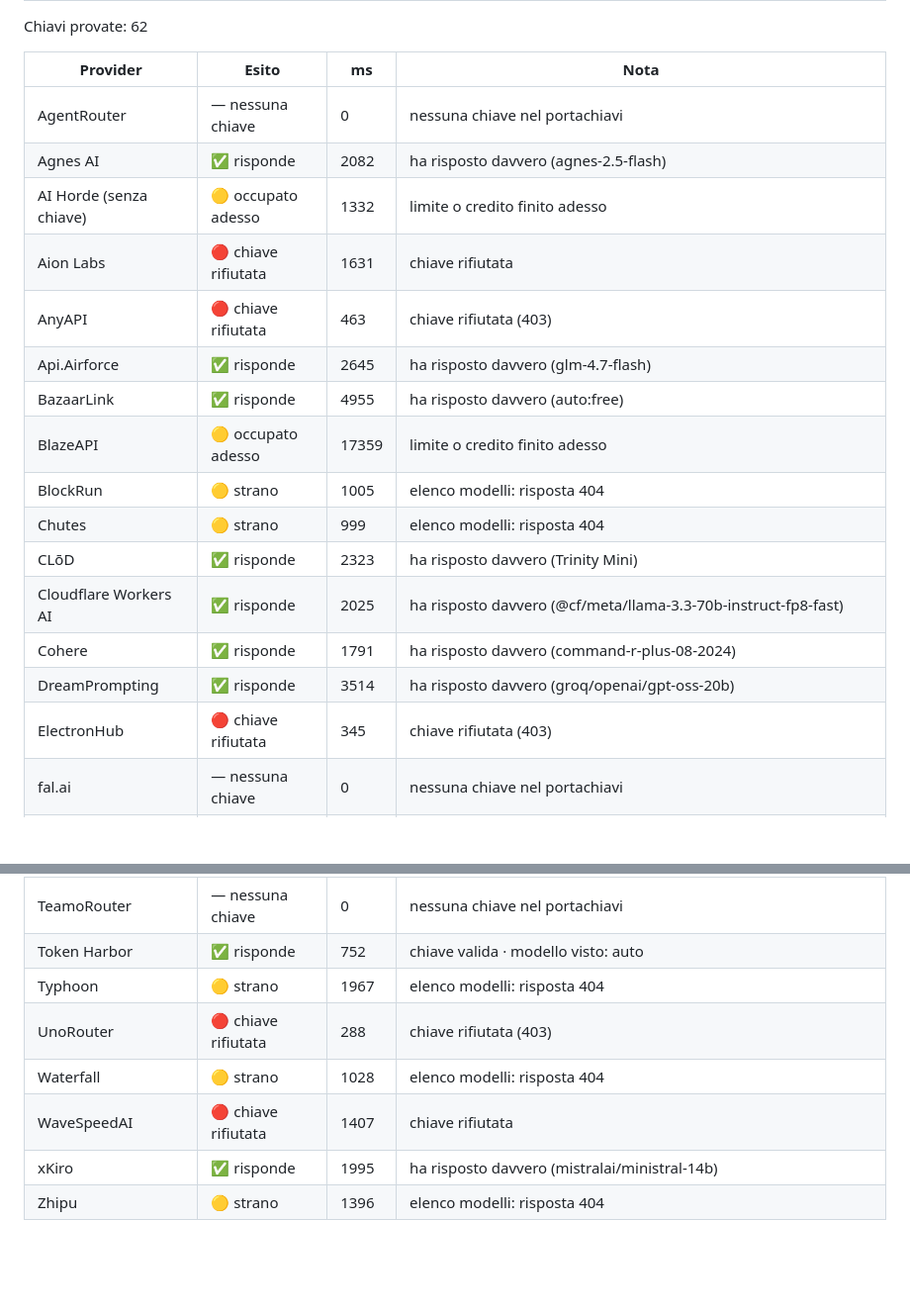
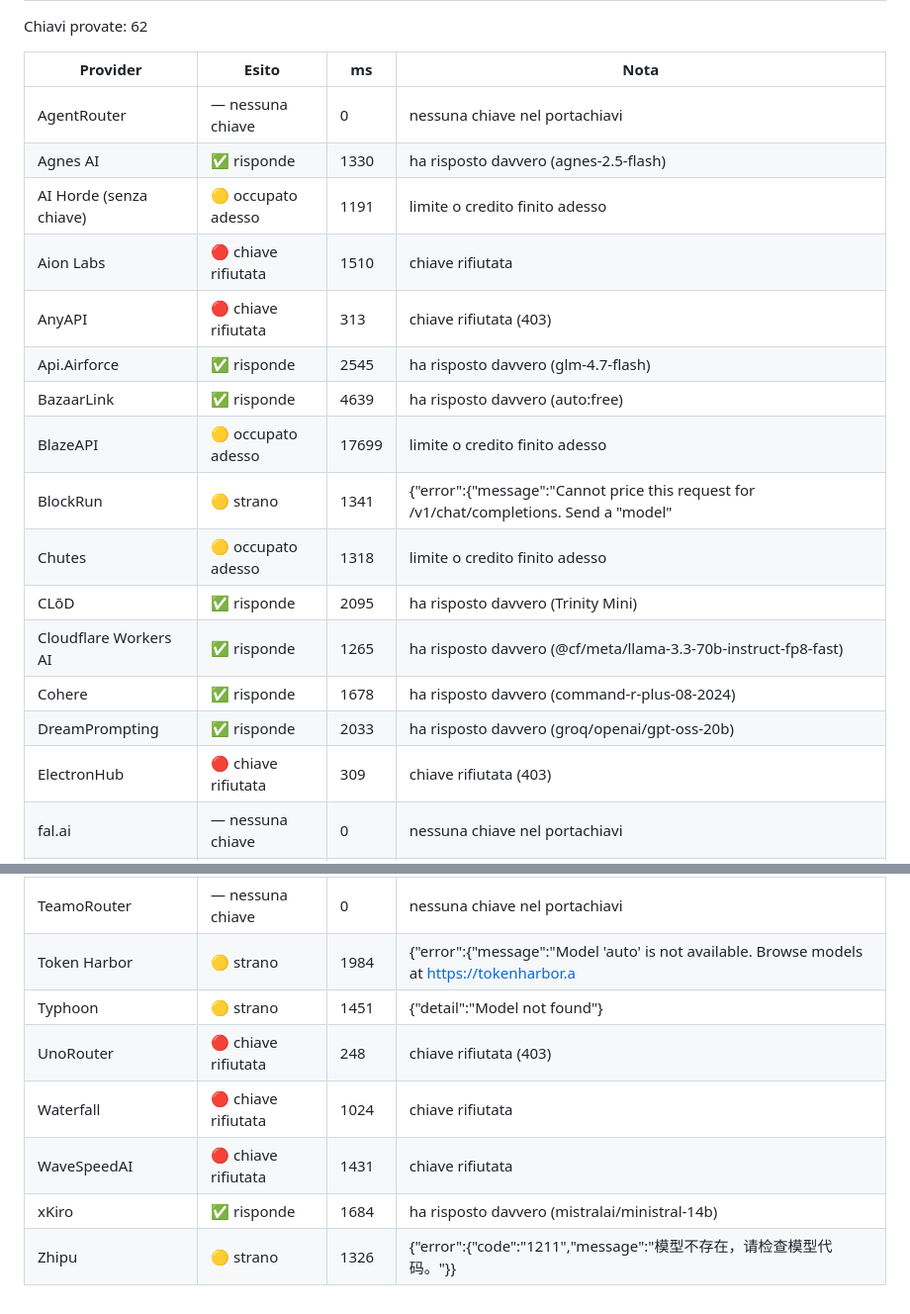
Before and after one commit to bomberr91/posta, a Markdown page: dal_pc/appello_chiavi.md, 2 parts joined by grey strips. Shown at 99% size. Drawn GitHub-style; blank space fills up the shorter version.

```diff
--- a/dal_pc/appello_chiavi.md
+++ b/dal_pc/appello_chiavi.md
@@ -5,18 +5,18 @@ Chiavi provate: 62
 | Provider | Esito | ms | Nota |
 |---|---|---|---|
 | AgentRouter | — nessuna chiave | 0 | nessuna chiave nel portachiavi |
-| Agnes AI | ✅ risponde | 2082 | ha risposto davvero (agnes-2.5-flash) |
-| AI Horde (senza chiave) | 🟡 occupato adesso | 1332 | limite o credito finito adesso |
-| Aion Labs | 🔴 chiave rifiutata | 1631 | chiave rifiutata |
-| AnyAPI | 🔴 chiave rifiutata | 463 | chiave rifiutata (403) |
-| Api.Airforce | ✅ risponde | 2645 | ha risposto davvero (glm-4.7-flash) |
-| BazaarLink | ✅ risponde | 4955 | ha risposto davvero (auto:free) |
-| BlazeAPI | 🟡 occupato adesso | 17359 | limite o credito finito adesso |
-| BlockRun | 🟡 strano | 1005 | elenco modelli: risposta 404 |
-| Chutes | 🟡 strano | 999 | elenco modelli: risposta 404 |
-| CLōD | ✅ risponde | 2323 | ha risposto davvero (Trinity Mini) |
-| Cloudflare Workers AI | ✅ risponde | 2025 | ha risposto davvero (@cf/meta/llama-3.3-70b-instruct-fp8-fast) |
-| Cohere | ✅ risponde | 1791 | ha risposto davvero (command-r-plus-08-2024) |
-| DreamPrompting | ✅ risponde | 3514 | ha risposto davvero (groq/openai/gpt-oss-20b) |
-| ElectronHub | 🔴 chiave rifiutata | 345 | chiave rifiutata (403) |
+| Agnes AI | ✅ risponde | 1330 | ha risposto davvero (agnes-2.5-flash) |
+| AI Horde (senza chiave) | 🟡 occupato adesso | 1191 | limite o credito finito adesso |
+| Aion Labs | 🔴 chiave rifiutata | 1510 | chiave rifiutata |
+| AnyAPI | 🔴 chiave rifiutata | 313 | chiave rifiutata (403) |
+| Api.Airforce | ✅ risponde | 2545 | ha risposto davvero (glm-4.7-flash) |
+| BazaarLink | ✅ risponde | 4639 | ha risposto davvero (auto:free) |
+| BlazeAPI | 🟡 occupato adesso | 17699 | limite o credito finito adesso |
+| BlockRun | 🟡 strano | 1341 | {"error":{"message":"Cannot price this request for /v1/chat/completions. Send a \"model\"  |
+| Chutes | 🟡 occupato adesso | 1318 | limite o credito finito adesso |
+| CLōD | ✅ risponde | 2095 | ha risposto davvero (Trinity Mini) |
+| Cloudflare Workers AI | ✅ risponde | 1265 | ha risposto davvero (@cf/meta/llama-3.3-70b-instruct-fp8-fast) |
+| Cohere | ✅ risponde | 1678 | ha risposto davvero (command-r-plus-08-2024) |
+| DreamPrompting | ✅ risponde | 2033 | ha risposto davvero (groq/openai/gpt-oss-20b) |
+| ElectronHub | 🔴 chiave rifiutata | 309 | chiave rifiutata (403) |
 | fal.ai | — nessuna chiave | 0 | nessuna chiave nel portachiavi |
@@ -61,8 +61,8 @@ Chiavi provate: 62
 | TeamoRouter | — nessuna chiave | 0 | nessuna chiave nel portachiavi |
-| Token Harbor | ✅ risponde | 752 | chiave valida · modello visto: auto |
-| Typhoon | 🟡 strano | 1967 | elenco modelli: risposta 404 |
-| UnoRouter | 🔴 chiave rifiutata | 288 | chiave rifiutata (403) |
-| Waterfall | 🟡 strano | 1028 | elenco modelli: risposta 404 |
-| WaveSpeedAI | 🔴 chiave rifiutata | 1407 | chiave rifiutata |
-| xKiro | ✅ risponde | 1995 | ha risposto davvero (mistralai/ministral-14b) |
-| Zhipu | 🟡 strano | 1396 | elenco modelli: risposta 404 |
+| Token Harbor | 🟡 strano | 1984 | {"error":{"message":"Model 'auto' is not available. Browse models at https://tokenharbor.a |
+| Typhoon | 🟡 strano | 1451 | {"detail":"Model not found"} |
+| UnoRouter | 🔴 chiave rifiutata | 248 | chiave rifiutata (403) |
+| Waterfall | 🔴 chiave rifiutata | 1024 | chiave rifiutata |
+| WaveSpeedAI | 🔴 chiave rifiutata | 1431 | chiave rifiutata |
+| xKiro | ✅ risponde | 1684 | ha risposto davvero (mistralai/ministral-14b) |
+| Zhipu | 🟡 strano | 1326 | {"error":{"code":"1211","message":"模型不存在，请检查模型代码。"}} |
```
Also changed, not shown: other parts of dal_pc/appello_chiavi.md (+39 -39 lines).
